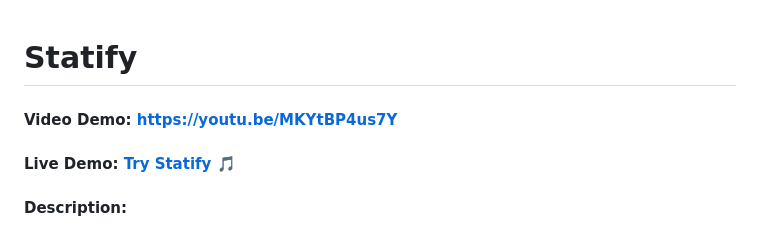
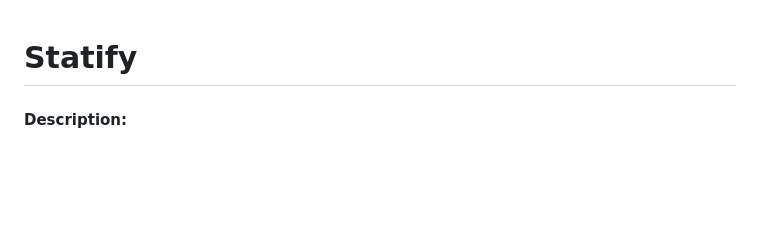
Before and after one commit to jsramirezg2/statify, a Markdown page: README.md, the part around the change. Drawn GitHub-style; blank space fills up the shorter version.

```diff
--- a/README.md
+++ b/README.md
@@ -1,6 +1,5 @@
 # Statify
-#### Video Demo: https://youtu.be/MKYtBP4us7Y
-#### Live Demo: [Try Statify](https://statify-t8gj.onrender.com/) 🎵
+
 #### Description:
 Statify is a web application developed as the final project for Harvard's CS50 course. Its purpose is to provide users with insightful statistics and visualizations about their Spotify listening habits. By connecting to the Spotify Web API, Statify allows users to authenticate with their Spotify account, retrieve their listening data, and explore personalized analytics in a a single-page, simple layout that is user-friendly
 
```
